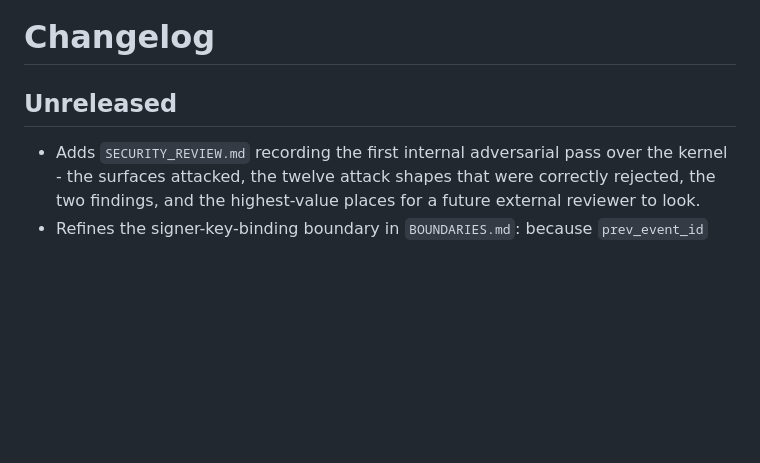
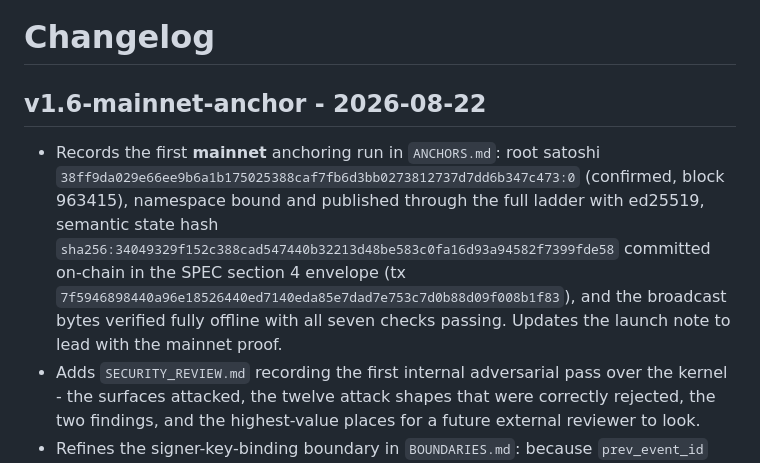
Before and after one commit to parthod0x/satroot, a Markdown page: CHANGELOG.md, the part around the change. GitHub-like rendering; blank space fills up the shorter version.

Commit message:
Cut v1.6-mainnet-anchor

```diff
--- a/CHANGELOG.md
+++ b/CHANGELOG.md
@@ -1,7 +1,8 @@
 # Changelog
 
-## Unreleased
+## v1.6-mainnet-anchor - 2026-08-22
 
+- Records the first **mainnet** anchoring run in `ANCHORS.md`: root satoshi `38ff9da029e66ee9b6a1b175025388caf7fb6d3bb0273812737d7dd6b347c473:0` (confirmed, block 963415), namespace bound and published through the full ladder with ed25519, semantic state hash `sha256:34049329f152c388cad547440b32213d48be583c0fa16d93a94582f7399fde58` committed on-chain in the SPEC section 4 envelope (tx `7f5946898440a96e18526440ed7140eda85e7dad7e753c7d0b88d09f008b1f83`), and the broadcast bytes verified fully offline with all seven checks passing. Updates the launch note to lead with the mainnet proof.
 - Adds `SECURITY_REVIEW.md` recording the first internal adversarial pass over the kernel - the surfaces attacked, the twelve attack shapes that were correctly rejected, the two findings, and the highest-value places for a future external reviewer to look.
 - Refines the signer-key-binding boundary in `BOUNDARIES.md`: because `prev_event_id` binds each event into its successor, key substitution on an interior event is rejected by the chain and only the final event is genuinely exposed; `test_key_substitution_is_chain_blocked_except_at_the_tip` pins both halves.
 - Bounds protocol amounts at 512 digits (`MAX_AMOUNT_DIGITS`) across the engine, the JSON schema, and the TypeScript verifier, fixing a determinism defect found by the adversarial pass: `parse_amount` previously delegated to `int()`, whose string-conversion limit is host-configurable in CPython, so a sufficiently long digit string raised a bare `ValueError` instead of `SatRootError` and the accept/reject decision depended on interpreter configuration - and diverged from implementations with unbounded integers. The bound sits below CPython's configurable floor of 640, so conforming implementations now agree on every host. Adds two conformance vectors (transfer amount and genesis balance) and two adversarial regression tests.
```
